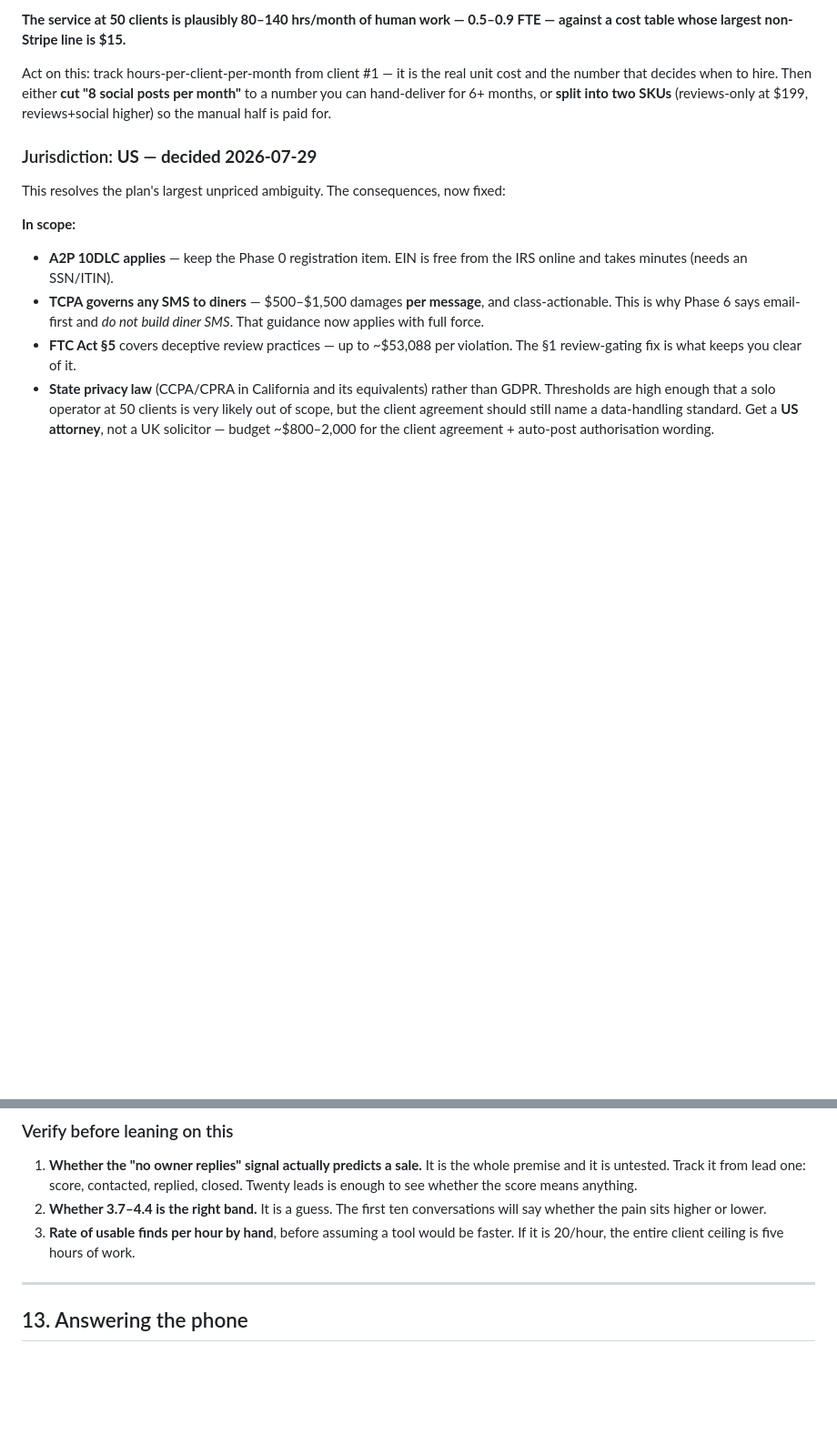
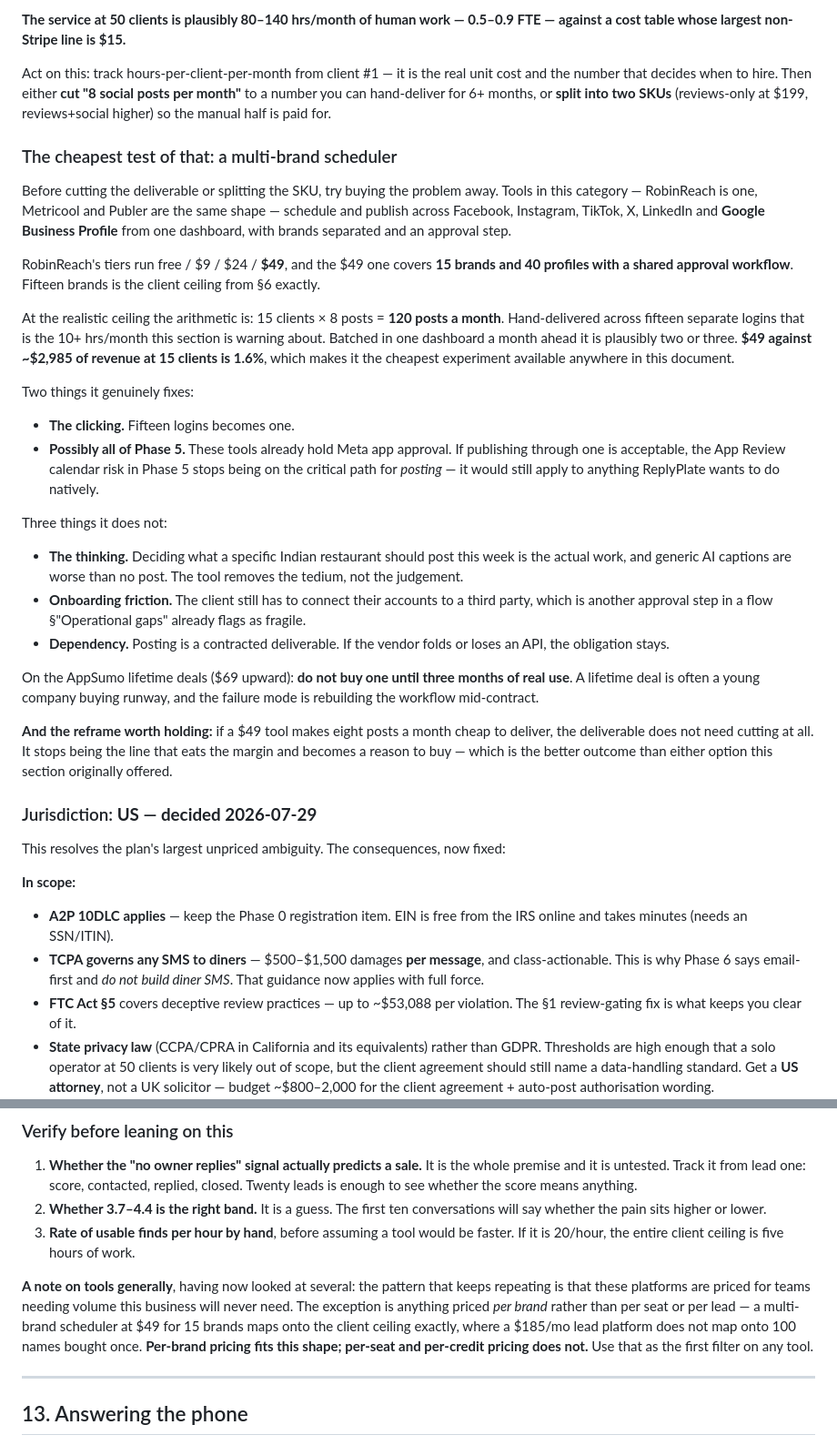
Before and after one commit to Ultrabull/replyplate, a Markdown page: BACKEND-PLAN.md, 2 parts joined by grey strips. Shown at 91% size. GitHub-like rendering; blank space fills up the shorter version.

Commit message:
Try buying the social posting problem away before cutting it
Section 6 offers two ways out of the 8-posts-a-month labour bomb: cut
the deliverable, or split the SKU. There is a third worth trying first,
and it costs $49.

A multi-brand scheduler covers 15 brands with an approval workflow,
which is the client ceiling exactly, and 1.6% of revenue at that ceiling
makes it the cheapest experiment in this document. It may also take
Meta App Review off the critical path for posting, since these tools
already hold that approval.

Honest about what it does not fix: the thinking, the onboarding step
where a client connects accounts to a third party, and the dependency on
a vendor for a contracted deliverable. Lifetime deals stay off the table
until three months of real use.

The reframe is the point. If eight posts a month become cheap to
deliver, the deliverable does not need cutting at all -- it stops eating
the margin and becomes a reason to buy.

Also records the pattern behind every tool looked at so far: per-brand
pricing fits this business, per-seat and per-credit pricing does not.

```diff
--- a/BACKEND-PLAN.md
+++ b/BACKEND-PLAN.md
@@ -665,6 +665,52 @@ posts per month"** to a number you can hand-deliver for 6+ months, or **split
 into two SKUs** (reviews-only at $199, reviews+social higher) so the manual half
 is paid for.
 
+### The cheapest test of that: a multi-brand scheduler
+
+Before cutting the deliverable or splitting the SKU, try buying the problem away.
+Tools in this category — RobinReach is one, Metricool and Publer are the same
+shape — schedule and publish across Facebook, Instagram, TikTok, X, LinkedIn and
+**Google Business Profile** from one dashboard, with brands separated and an
+approval step.
+
+RobinReach's tiers run free / $9 / $24 / **$49**, and the $49 one covers **15
+brands and 40 profiles with a shared approval workflow**. Fifteen brands is the
+client ceiling from §6 exactly.
+
+At the realistic ceiling the arithmetic is: 15 clients × 8 posts = **120 posts a
+month**. Hand-delivered across fifteen separate logins that is the 10+ hrs/month
+this section is warning about. Batched in one dashboard a month ahead it is
+plausibly two or three. **$49 against ~$2,985 of revenue at 15 clients is 1.6%**,
+which makes it the cheapest experiment available anywhere in this document.
+
+Two things it genuinely fixes:
+
+- **The clicking.** Fifteen logins becomes one.
+- **Possibly all of Phase 5.** These tools already hold Meta app approval. If
+  publishing through one is acceptable, the App Review calendar risk in Phase 5
+  stops being on the critical path for *posting* — it would still apply to
+  anything ReplyPlate wants to do natively.
+
+Three things it does not:
+
+- **The thinking.** Deciding what a specific Indian restaurant should post this
+  week is the actual work, and generic AI captions are worse than no post. The
+  tool removes the tedium, not the judgement.
+- **Onboarding friction.** The client still has to connect their accounts to a
+  third party, which is another approval step in a flow §"Operational gaps"
+  already flags as fragile.
+- **Dependency.** Posting is a contracted deliverable. If the vendor folds or
+  loses an API, the obligation stays.
+
+On the AppSumo lifetime deals ($69 upward): **do not buy one until three months
+of real use**. A lifetime deal is often a young company buying runway, and the
+failure mode is rebuilding the workflow mid-contract.
+
+**And the reframe worth holding:** if a $49 tool makes eight posts a month cheap
+to deliver, the deliverable does not need cutting at all. It stops being the
+line that eats the margin and becomes a reason to buy — which is the better
+outcome than either option this section originally offered.
+
 ### Jurisdiction: **US — decided 2026-07-29**
 
 This resolves the plan's largest unpriced ambiguity. The consequences, now fixed:
@@ -1130,6 +1176,14 @@ per-message.
 3. **Rate of usable finds per hour by hand**, before assuming a tool would be
    faster. If it is 20/hour, the entire client ceiling is five hours of work.
 
+**A note on tools generally**, having now looked at several: the pattern that
+keeps repeating is that these platforms are priced for teams needing volume this
+business will never need. The exception is anything priced *per brand* rather
+than per seat or per lead — a multi-brand scheduler at $49 for 15 brands maps
+onto the client ceiling exactly, where a $185/mo lead platform does not map onto
+100 names bought once. **Per-brand pricing fits this shape; per-seat and
+per-credit pricing does not.** Use that as the first filter on any tool.
+
 ---
 
 ## 13. Answering the phone
```
